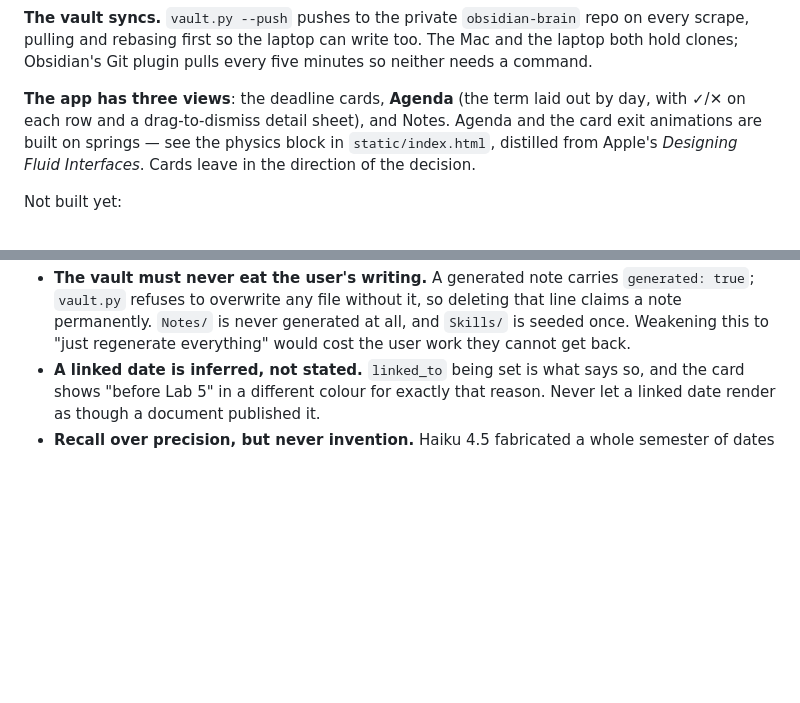
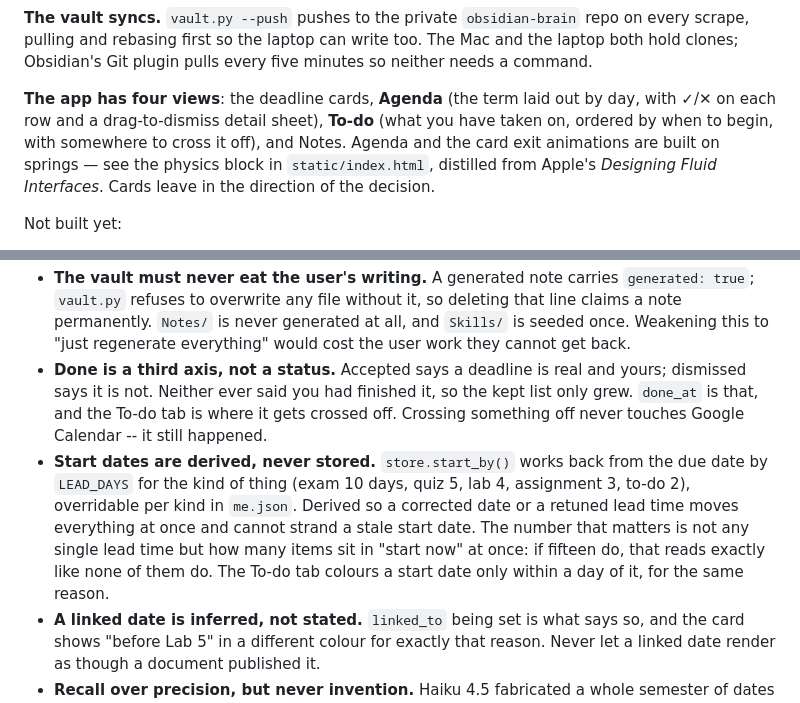
Before and after one commit to cooldude-7/uOttawa-brightspace-scraper, a Markdown page: CLAUDE.md, 2 parts joined by grey strips. Drawn GitHub-style; blank space fills up the shorter version.

Commit message:
Record the To-do tab and the start-date rules in CLAUDE.md
Why done is a third axis rather than another status, and why start dates
are derived rather than stored -- both are decisions a later session could
undo by accident without the reasoning written down.

Co-Authored-By: Claude Opus 5 <noreply@anthropic.com>
Claude-Session: https://claude.ai/code/session_01BLnZMNBadAA3C54Wv8t5S8

```diff
--- a/CLAUDE.md
+++ b/CLAUDE.md
@@ -96,8 +96,10 @@ repo on every scrape, pulling and rebasing first so the laptop can write too.
 The Mac and the laptop both hold clones; Obsidian's Git plugin pulls every
 five minutes so neither needs a command.
 
-**The app has three views**: the deadline cards, **Agenda** (the term laid out
-by day, with ✓/✕ on each row and a drag-to-dismiss detail sheet), and Notes.
+**The app has four views**: the deadline cards, **Agenda** (the term laid out
+by day, with ✓/✕ on each row and a drag-to-dismiss detail sheet), **To-do**
+(what you have taken on, ordered by when to begin, with somewhere to cross it
+off), and Notes.
 Agenda and the card exit animations are built on springs — see the physics
 block in `static/index.html`, distilled from Apple's *Designing Fluid
 Interfaces*. Cards leave in the direction of the decision.
@@ -236,6 +238,19 @@ On the Pi the same commands run, but under systemd rather than by hand — see
   deleting that line claims a note permanently. `Notes/` is never generated at
   all, and `Skills/` is seeded once. Weakening this to "just regenerate
   everything" would cost the user work they cannot get back.
+- **Done is a third axis, not a status.** Accepted says a deadline is real
+  and yours; dismissed says it is not. Neither ever said you had finished it,
+  so the kept list only grew. `done_at` is that, and the To-do tab is where it
+  gets crossed off. Crossing something off never touches Google Calendar --
+  it still happened.
+- **Start dates are derived, never stored.** `store.start_by()` works back
+  from the due date by `LEAD_DAYS` for the kind of thing (exam 10 days, quiz
+  5, lab 4, assignment 3, to-do 2), overridable per kind in `me.json`. Derived
+  so a corrected date or a retuned lead time moves everything at once and
+  cannot strand a stale start date. The number that matters is not any single
+  lead time but how many items sit in "start now" at once: if fifteen do, that
+  reads exactly like none of them do. The To-do tab colours a start date only
+  within a day of it, for the same reason.
 - **A linked date is inferred, not stated.** `linked_to` being set is what
   says so, and the card shows "before Lab 5" in a different colour for exactly
   that reason. Never let a linked date render as though a document published it.
```
